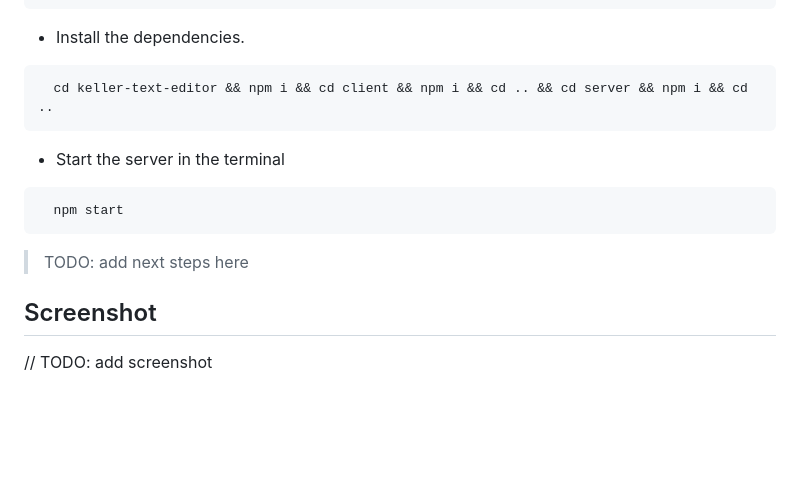
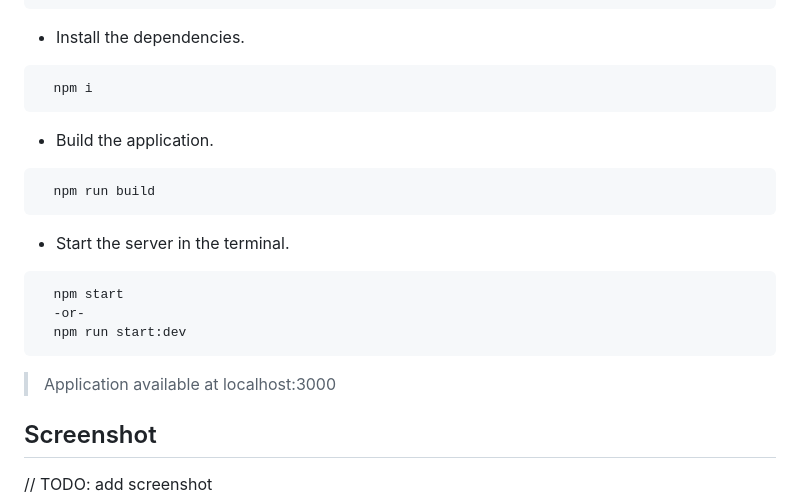
Before and after one commit to erin-m-keller/keller-text-editor, a Markdown page: README.md, the part around the change. Drawn GitHub-style; blank space fills up the shorter version.

````diff
--- a/README.md
+++ b/README.md
@@ -74,14 +74,21 @@
 
   * Install the dependencies.
   ``` node
-    cd keller-text-editor && npm i && cd client && npm i && cd .. && cd server && npm i && cd ..
+    npm i
   ```
 
-  * Start the server in the terminal
+  * Build the application.
+  ``` node
+    npm run build
+  ```
+
+  * Start the server in the terminal.
   ``` node
     npm start
+    -or-
+    npm run start:dev
   ```
-  > TODO: add next steps here
+  > Application available at localhost:3000
 
   ## Screenshot
 
````
